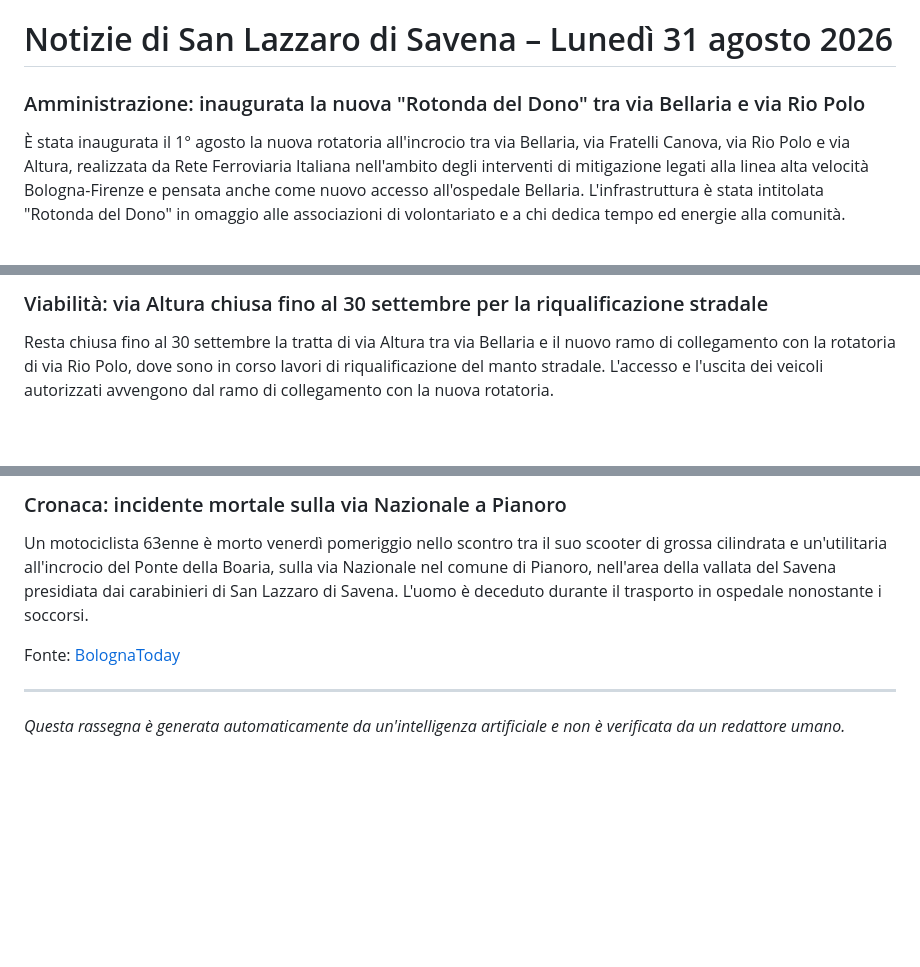
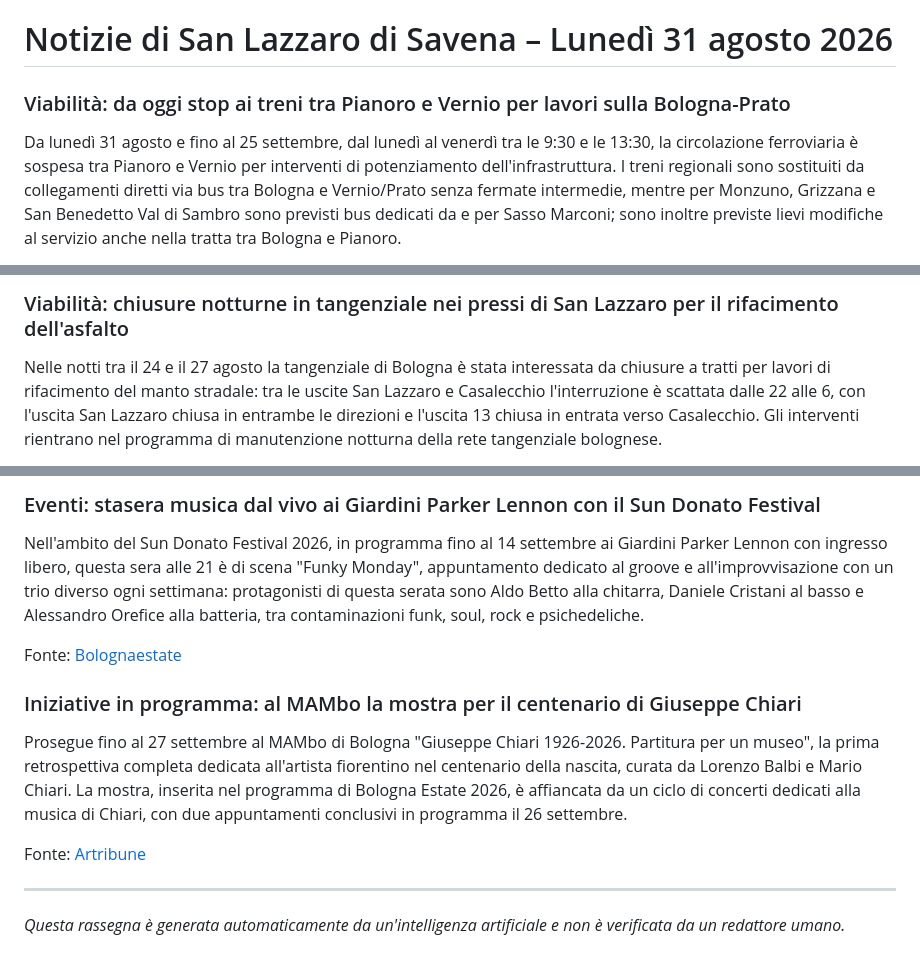
Before and after one commit to mauro-midolo/italian_news, a Markdown page: news_san_lazzaro_di_savena.md, 3 parts joined by grey strips. GitHub-like rendering; blank space fills up the shorter version.

```diff
--- a/news_san_lazzaro_di_savena.md
+++ b/news_san_lazzaro_di_savena.md
@@ -1,5 +1,5 @@
 # Notizie di San Lazzaro di Savena – Lunedì 31 agosto 2026
 
-### Amministrazione: inaugurata la nuova "Rotonda del Dono" tra via Bellaria e via Rio Polo
-È stata inaugurata il 1° agosto la nuova rotatoria all'incrocio tra via Bellaria, via Fratelli Canova, via Rio Polo e via Altura, realizzata da Rete Ferroviaria Italiana nell'ambito degli interventi di mitigazione legati alla linea alta velocità Bologna-Firenze e pensata anche come nuovo accesso all'ospedale Bellaria. L'infrastruttura è stata intitolata "Rotonda del Dono" in omaggio alle associazioni di volontariato e a chi dedica tempo ed energie alla comunità.
+### Viabilità: da oggi stop ai treni tra Pianoro e Vernio per lavori sulla Bologna-Prato
+Da lunedì 31 agosto e fino al 25 settembre, dal lunedì al venerdì tra le 9:30 e le 13:30, la circolazione ferroviaria è sospesa tra Pianoro e Vernio per interventi di potenziamento dell'infrastruttura. I treni regionali sono sostituiti da collegamenti diretti via bus tra Bologna e Vernio/Prato senza fermate intermedie, mentre per Monzuno, Grizzana e San Benedetto Val di Sambro sono previsti bus dedicati da e per Sasso Marconi; sono inoltre previste lievi modifiche al servizio anche nella tratta tra Bologna e Pianoro.
 
@@ -7,4 +7,4 @@ Fonte: [RFI](https://www.rfi.it/it/news-e-media/comunicati-stampa-e-news/2026/8/
 
-### Viabilità: via Altura chiusa fino al 30 settembre per la riqualificazione stradale
-Resta chiusa fino al 30 settembre la tratta di via Altura tra via Bellaria e il nuovo ramo di collegamento con la rotatoria di via Rio Polo, dove sono in corso lavori di riqualificazione del manto stradale. L'accesso e l'uscita dei veicoli autorizzati avvengono dal ramo di collegamento con la nuova rotatoria.
+### Viabilità: chiusure notturne in tangenziale nei pressi di San Lazzaro per il rifacimento dell'asfalto
+Nelle notti tra il 24 e il 27 agosto la tangenziale di Bologna è stata interessata da chiusure a tratti per lavori di rifacimento del manto stradale: tra le uscite San Lazzaro e Casalecchio l'interruzione è scattata dalle 22 alle 6, con l'uscita San Lazzaro chiusa in entrambe le direzioni e l'uscita 13 chiusa in entrata verso Casalecchio. Gli interventi rientrano nel programma di manutenzione notturna della rete tangenziale bolognese.
 
@@ -22,8 +22,13 @@ Fonte: [Comune di Bologna](https://www.comune.bologna.it/novita/comunicati-stamp
 
-### Cronaca: incidente mortale sulla via Nazionale a Pianoro
-Un motociclista 63enne è morto venerdì pomeriggio nello scontro tra il suo scooter di grossa cilindrata e un'utilitaria all'incrocio del Ponte della Boaria, sulla via Nazionale nel comune di Pianoro, nell'area della vallata del Savena presidiata dai carabinieri di San Lazzaro di Savena. L'uomo è deceduto durante il trasporto in ospedale nonostante i soccorsi.
+### Eventi: stasera musica dal vivo ai Giardini Parker Lennon con il Sun Donato Festival
+Nell'ambito del Sun Donato Festival 2026, in programma fino al 14 settembre ai Giardini Parker Lennon con ingresso libero, questa sera alle 21 è di scena "Funky Monday", appuntamento dedicato al groove e all'improvvisazione con un trio diverso ogni settimana: protagonisti di questa serata sono Aldo Betto alla chitarra, Daniele Cristani al basso e Alessandro Orefice alla batteria, tra contaminazioni funk, soul, rock e psichedeliche.
 
-Fonte: [BolognaToday](https://www.bolognatoday.it/cronaca/incidente-stradale/incidente-stradale-pianoro-morto-mirco-maritan.html)
+Fonte: [Bolognaestate](https://www.bolognaestate.it/calendario-bolognaestate-2026/funky-monday-2026)
+
+### Iniziative in programma: al MAMbo la mostra per il centenario di Giuseppe Chiari
+Prosegue fino al 27 settembre al MAMbo di Bologna "Giuseppe Chiari 1926-2026. Partitura per un museo", la prima retrospettiva completa dedicata all'artista fiorentino nel centenario della nascita, curata da Lorenzo Balbi e Mario Chiari. La mostra, inserita nel programma di Bologna Estate 2026, è affiancata da un ciclo di concerti dedicati alla musica di Chiari, con due appuntamenti conclusivi in programma il 26 settembre.
+
+Fonte: [Artribune](https://www.artribune.com/mostre-evento-arte/giuseppe-chiari-1926-2026-partitura-per-un-museo/)
 
 ---
 *Questa rassegna è generata automaticamente da un'intelligenza artificiale e non è verificata da un redattore umano.*
```
Also changed, not shown: other parts of news_san_lazzaro_di_savena.md (+8 -8 lines), news_global.md (+28 -28 lines).
